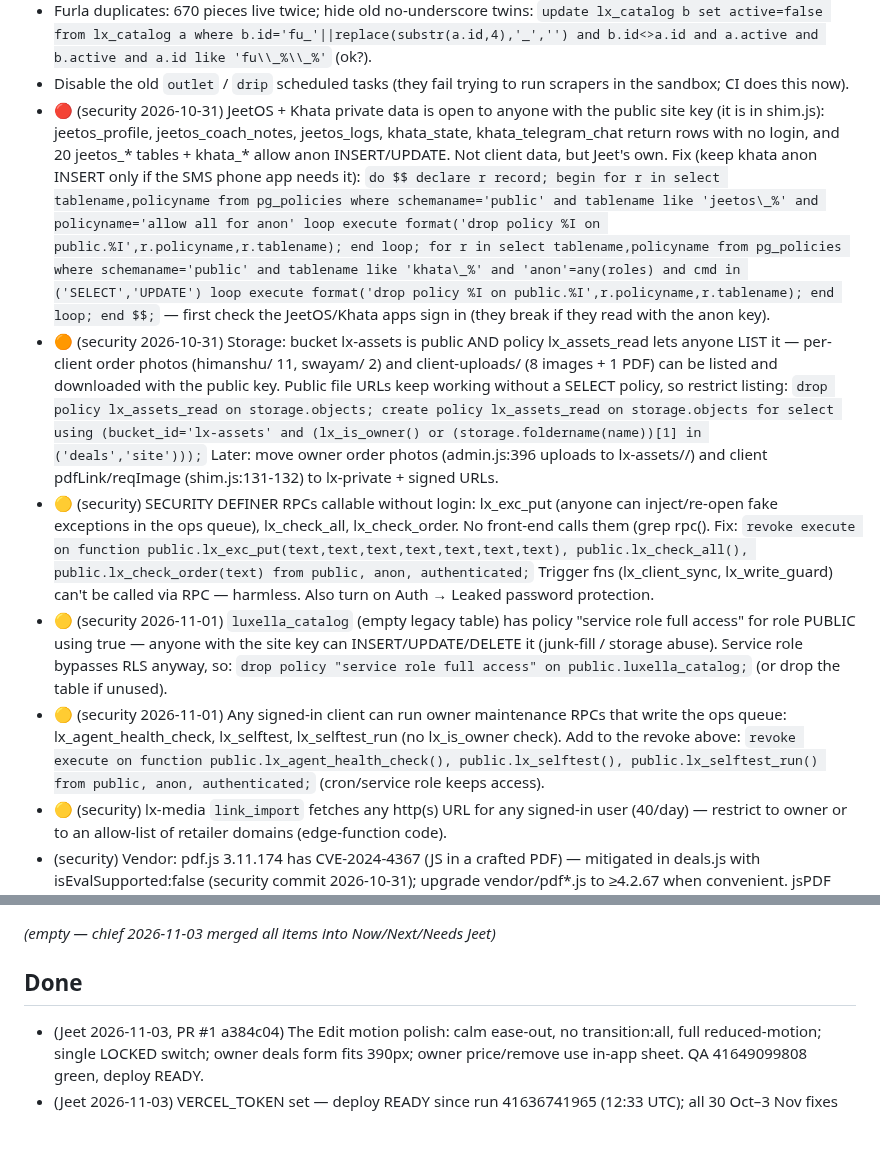
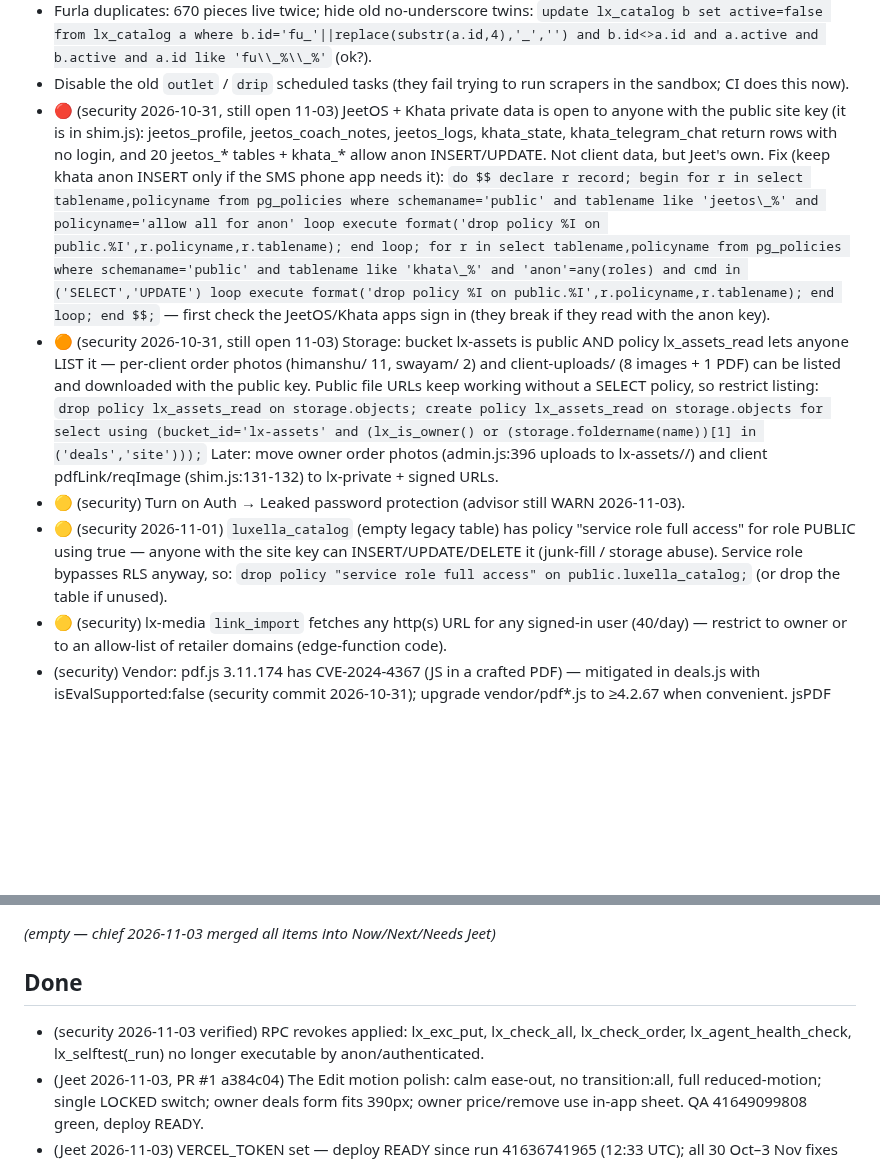
Before and after one commit to jeetnathavani37-dev/luxella-scraper, a Markdown page: tools/agents/BACKLOG.md, 2 parts joined by grey strips. Drawn GitHub-style; blank space fills up the shorter version.

Commit message:
security: 03 Nov audit — RPC revokes verified done, JeetOS/Khata + lx-assets still open
Co-Authored-By: Claude Opus 5.5 <noreply@anthropic.com>
Claude-Session: https://claude.ai/code/session_01BTMoyTgF2FZBMDFgLwnSYb

```diff
--- a/tools/agents/BACKLOG.md
+++ b/tools/agents/BACKLOG.md
@@ -34,14 +34,13 @@ _Re-ordered by chief 2026-11-03 22:45 IST. Context: VERCEL_TOKEN now set — dep
 - Retire pieces not seen for 7 days: `update lx_catalog set active=false where active and src_kind='outlet' and seen_at < now()-interval '7 days'` daily — 22k+ not seen in 36h.
 - Furla duplicates: 670 pieces live twice; hide old no-underscore twins: `update lx_catalog b set active=false from lx_catalog a where b.id='fu_'||replace(substr(a.id,4),'_','') and b.id<>a.id and a.active and b.active and a.id like 'fu\\_%\\_%'` (ok?).
 - Disable the old `outlet` / `drip` scheduled tasks (they fail trying to run scrapers in the sandbox; CI does this now).
-- 🔴 (security 2026-10-31) JeetOS + Khata private data is open to anyone with the public site key (it is in shim.js): jeetos_profile, jeetos_coach_notes, jeetos_logs, khata_state, khata_telegram_chat return rows with no login, and 20 jeetos_* tables + khata_* allow anon INSERT/UPDATE. Not client data, but Jeet's own. Fix (keep khata anon INSERT only if the SMS phone app needs it):
+- 🔴 (security 2026-10-31, still open 11-03) JeetOS + Khata private data is open to anyone with the public site key (it is in shim.js): jeetos_profile, jeetos_coach_notes, jeetos_logs, khata_state, khata_telegram_chat return rows with no login, and 20 jeetos_* tables + khata_* allow anon INSERT/UPDATE. Not client data, but Jeet's own. Fix (keep khata anon INSERT only if the SMS phone app needs it):
   `do $$ declare r record; begin for r in select tablename,policyname from pg_policies where schemaname='public' and tablename like 'jeetos\_%' and policyname='allow all for anon' loop execute format('drop policy %I on public.%I',r.policyname,r.tablename); end loop; for r in select tablename,policyname from pg_policies where schemaname='public' and tablename like 'khata\_%' and 'anon'=any(roles) and cmd in ('SELECT','UPDATE') loop execute format('drop policy %I on public.%I',r.policyname,r.tablename); end loop; end $$;` — first check the JeetOS/Khata apps sign in (they break if they read with the anon key).
-- 🟠 (security 2026-10-31) Storage: bucket lx-assets is public AND policy lx_assets_read lets anyone LIST it — per-client order photos (himanshu/ 11, swayam/ 2) and client-uploads/ (8 images + 1 PDF) can be listed and downloaded with the public key. Public file URLs keep working without a SELECT policy, so restrict listing:
+- 🟠 (security 2026-10-31, still open 11-03) Storage: bucket lx-assets is public AND policy lx_assets_read lets anyone LIST it — per-client order photos (himanshu/ 11, swayam/ 2) and client-uploads/ (8 images + 1 PDF) can be listed and downloaded with the public key. Public file URLs keep working without a SELECT policy, so restrict listing:
   `drop policy lx_assets_read on storage.objects; create policy lx_assets_read on storage.objects for select using (bucket_id='lx-assets' and (lx_is_owner() or (storage.foldername(name))[1] in ('deals','site')));`
   Later: move owner order photos (admin.js:396 uploads to lx-assets/<slug>/) and client pdfLink/reqImage (shim.js:131-132) to lx-private + signed URLs.
-- 🟡 (security) SECURITY DEFINER RPCs callable without login: lx_exc_put (anyone can inject/re-open fake exceptions in the ops queue), lx_check_all, lx_check_order. No front-end calls them (grep rpc(). Fix: `revoke execute on function public.lx_exc_put(text,text,text,text,text,text,text), public.lx_check_all(), public.lx_check_order(text) from public, anon, authenticated;` Trigger fns (lx_client_sync, lx_write_guard) can't be called via RPC — harmless. Also turn on Auth → Leaked password protection.
+- 🟡 (security) Turn on Auth → Leaked password protection (advisor still WARN 2026-11-03).
 - 🟡 (security 2026-11-01) `luxella_catalog` (empty legacy table) has policy "service role full access" for role PUBLIC using true — anyone with the site key can INSERT/UPDATE/DELETE it (junk-fill / storage abuse). Service role bypasses RLS anyway, so: `drop policy "service role full access" on public.luxella_catalog;` (or drop the table if unused).
-- 🟡 (security 2026-11-01) Any signed-in client can run owner maintenance RPCs that write the ops queue: lx_agent_health_check, lx_selftest, lx_selftest_run (no lx_is_owner check). Add to the revoke above: `revoke execute on function public.lx_agent_health_check(), public.lx_selftest(), public.lx_selftest_run() from public, anon, authenticated;` (cron/service role keeps access).
 - 🟡 (security) lx-media `link_import` fetches any http(s) URL for any signed-in user (40/day) — restrict to owner or to an allow-list of retailer domains (edge-function code).
 - (security) Vendor: pdf.js 3.11.174 has CVE-2024-4367 (JS in a crafted PDF) — mitigated in deals.js with isEvalSupported:false (security commit 2026-10-31); upgrade vendor/pdf*.js to ≥4.2.67 when convenient. jsPDF 2.5.1 has DoS CVEs (fixed 3.0.2) — low.
 - View tracking: product views + Edit/Boutique opens (rpc like lx_visit writing a `views` doc) — schema/RPC change; today the funnel stops at "visits".
@@ -53,6 +52,7 @@ _Re-ordered by chief 2026-11-03 22:45 IST. Context: VERCEL_TOKEN now set — dep
 _(empty — chief 2026-11-03 merged all items into Now/Next/Needs Jeet)_
 
 ## Done
+- (security 2026-11-03 verified) RPC revokes applied: lx_exc_put, lx_check_all, lx_check_order, lx_agent_health_check, lx_selftest(_run) no longer executable by anon/authenticated.
 - (Jeet 2026-11-03, PR #1 a384c04) The Edit motion polish: calm ease-out, no transition:all, full reduced-motion; single LOCKED switch; owner deals form fits 390px; owner price/remove use in-app sheet. QA 41649099808 green, deploy READY.
 - (Jeet 2026-11-03) VERCEL_TOKEN set — deploy READY since run 41636741965 (12:33 UTC); all 30 Oct–3 Nov fixes now live (prod deals.js md5 == HEAD).
 - (backend 2026-11-03) 2 GOAT pieces with blank photo (gt_15817, gt_752185) hidden; goat_scrape.js skips items without http image (8cfb6ee).
```
Also changed, not shown: 1 other file.
